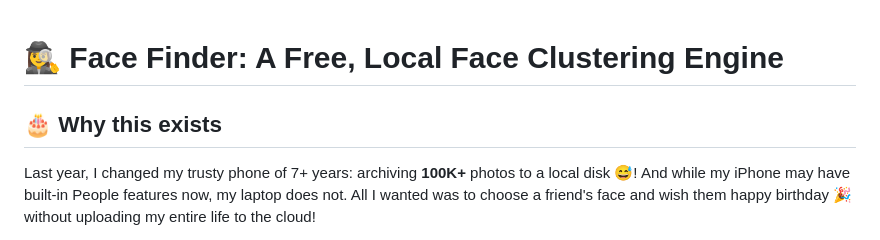
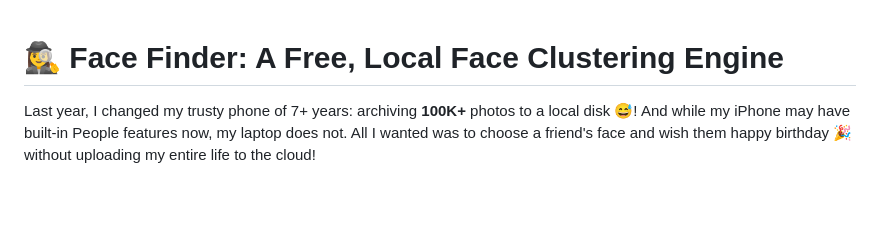
Before and after one commit to zh-yng/face-finder, a Markdown page: README.md, the part around the change. GitHub-like rendering; blank space fills up the shorter version.

Commit message:
Update README, removing unnecessary header

```diff
--- a/README.md
+++ b/README.md
@@ -1,6 +1,4 @@
 # 🕵️‍♀️ Face Finder: A Free, Local Face Clustering Engine
-
-## 🎂 Why this exists
 
 Last year, I changed my trusty phone of 7+ years: archiving **100K+** photos to a local disk 😅!
 And while my iPhone may have built-in People features now, my laptop does not. All I wanted was to choose a
```
